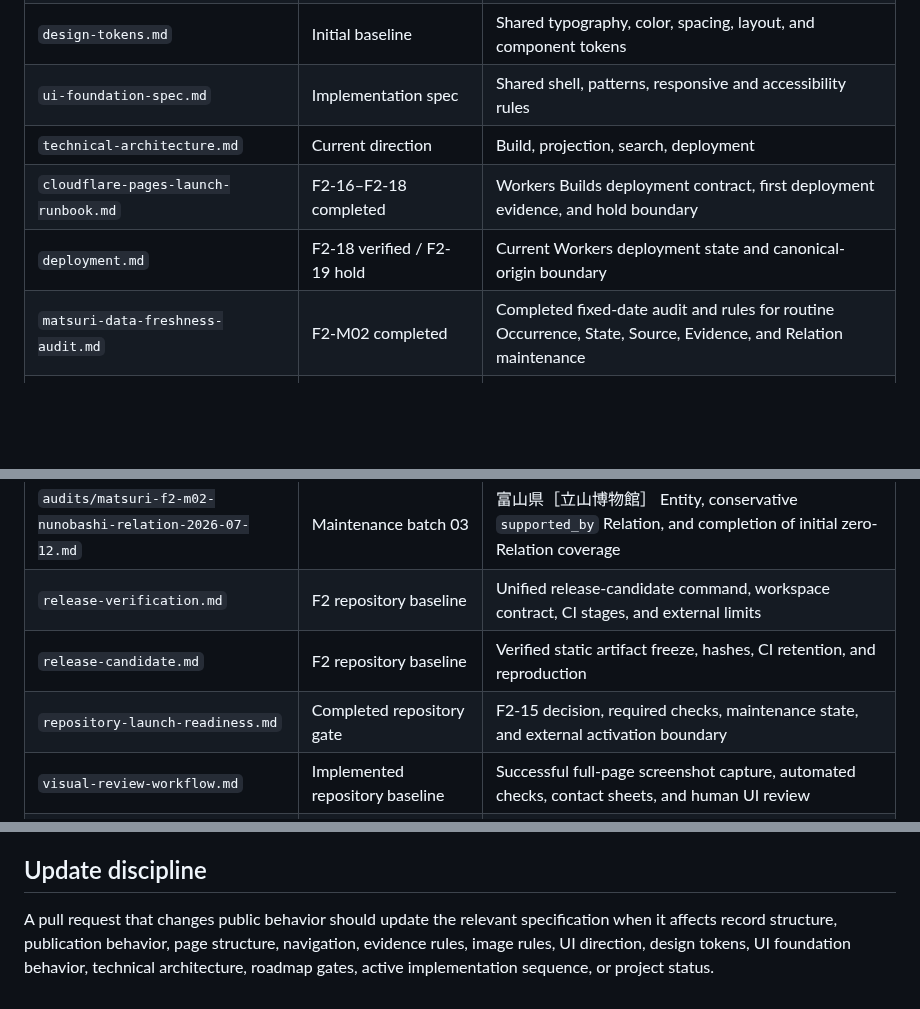
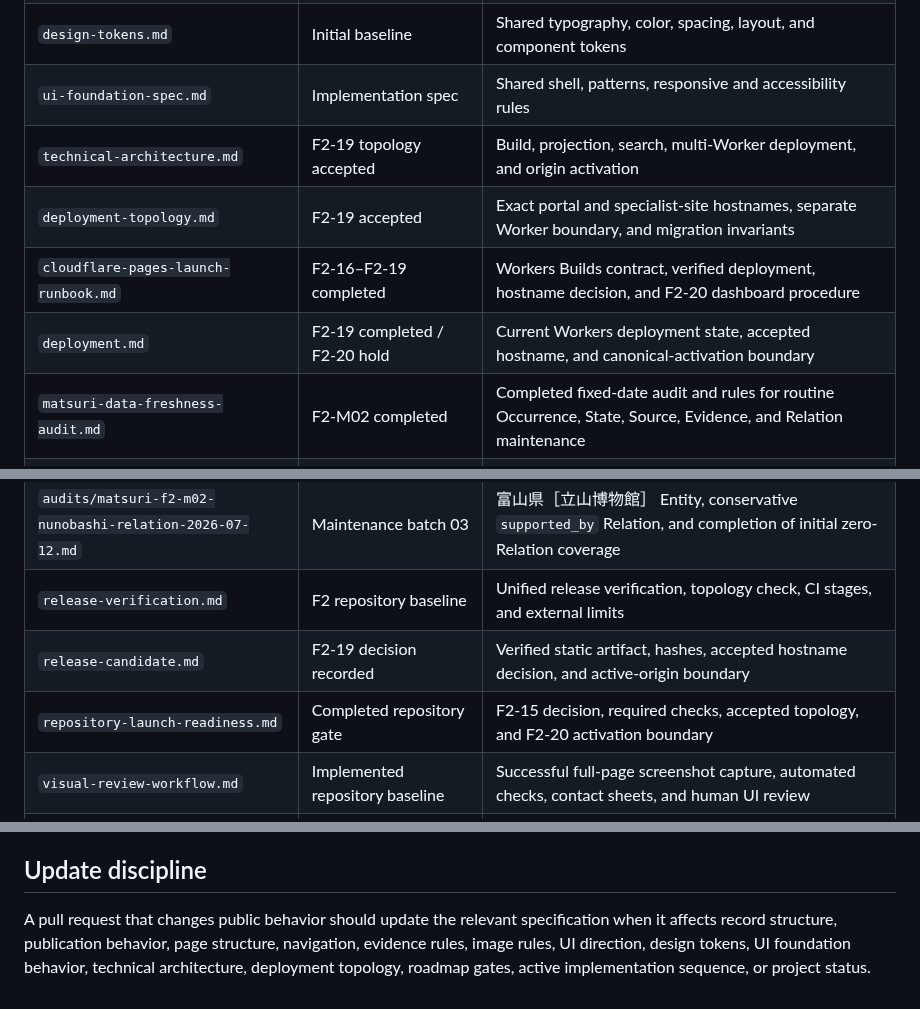
Before and after one commit to badjoke-lab/yukue, a Markdown page: docs/README.md, 3 parts joined by grey strips. Rendered like a GitHub page; blank space fills up the shorter version.

Commit message:
Index accepted deployment topology

```diff
--- a/docs/README.md
+++ b/docs/README.md
@@ -18,18 +18,19 @@ Before implementing a feature, check the relevant document here. When a decision
 | `ui-direction.md` | Accepted direction | Visual character, typography, palette, layout language |
 | `design-tokens.md` | Initial baseline | Shared typography, color, spacing, layout, and component tokens |
 | `ui-foundation-spec.md` | Implementation spec | Shared shell, patterns, responsive and accessibility rules |
-| `technical-architecture.md` | Current direction | Build, projection, search, deployment |
-| `cloudflare-pages-launch-runbook.md` | F2-16–F2-18 completed | Workers Builds deployment contract, first deployment evidence, and hold boundary |
-| `deployment.md` | F2-18 verified / F2-19 hold | Current Workers deployment state and canonical-origin boundary |
+| `technical-architecture.md` | F2-19 topology accepted | Build, projection, search, multi-Worker deployment, and origin activation |
+| `deployment-topology.md` | F2-19 accepted | Exact portal and specialist-site hostnames, separate Worker boundary, and migration invariants |
+| `cloudflare-pages-launch-runbook.md` | F2-16–F2-19 completed | Workers Builds contract, verified deployment, hostname decision, and F2-20 dashboard procedure |
+| `deployment.md` | F2-19 completed / F2-20 hold | Current Workers deployment state, accepted hostname, and canonical-activation boundary |
 | `matsuri-data-freshness-audit.md` | F2-M02 completed | Completed fixed-date audit and rules for routine Occurrence, State, Source, Evidence, and Relation maintenance |
 | `audits/matsuri-f2-m02-candidate-inventory-2026-07-12.md` | Baseline completed | Initial Occurrence, Current State, and external-link freshness candidate inventory |
 | `audits/matsuri-f2-m02-soma-outcome-2026-07-12.md` | Outcome resolved | 南相馬市 post-event Evidence and `held` correction for the 2026 相馬野馬追 Occurrence |
 | `audits/matsuri-f2-m02-relation-inventory-2026-07-12.md` | Baseline completed | Initial Relation coverage inventory, first maintenance correction, and remaining evidence candidates |
 | `audits/matsuri-f2-m02-suneori-relation-2026-07-12.md` | Maintenance batch 02 | 脚折雨乞行事保存会 Entity, `organized_by` Relation, and 2024 Occurrence organizer correction |
 | `audits/matsuri-f2-m02-nunobashi-relation-2026-07-12.md` | Maintenance batch 03 | 富山県［立山博物館］ Entity, conservative `supported_by` Relation, and completion of initial zero-Relation coverage |
-| `release-verification.md` | F2 repository baseline | Unified release-candidate command, workspace contract, CI stages, and external limits |
-| `release-candidate.md` | F2 repository baseline | Verified static artifact freeze, hashes, CI retention, and reproduction |
-| `repository-launch-readiness.md` | Completed repository gate | F2-15 decision, required checks, maintenance state, and external activation boundary |
+| `release-verification.md` | F2 repository baseline | Unified release verification, topology check, CI stages, and external limits |
+| `release-candidate.md` | F2-19 decision recorded | Verified static artifact, hashes, accepted hostname decision, and active-origin boundary |
+| `repository-launch-readiness.md` | Completed repository gate | F2-15 decision, required checks, accepted topology, and F2-20 activation boundary |
 | `visual-review-workflow.md` | Implemented repository baseline | Successful full-page screenshot capture, automated checks, contact sheets, and human UI review |
 | `audits/matsuri-f2-m01-visual-review-2026-07-11.md` | Passed audit | First exhaustive Matsuri desktop/mobile screenshot review |
 | `source-evidence-audit.md` | F2 repository baseline | Source metadata, Evidence targeting, Current State freshness, and audit boundaries |
@@ -77,4 +78,4 @@ Repository documents are the implementation reference for public project behavio
 
 ## Update discipline
 
-A pull request that changes public behavior should update the relevant specification when it affects record structure, publication behavior, page structure, navigation, evidence rules, image rules, UI direction, design tokens, UI foundation behavior, technical architecture, roadmap gates, active implementation sequence, or project status.
+A pull request that changes public behavior should update the relevant specification when it affects record structure, publication behavior, page structure, navigation, evidence rules, image rules, UI direction, design tokens, UI foundation behavior, technical architecture, deployment topology, roadmap gates, active implementation sequence, or project status.
```
